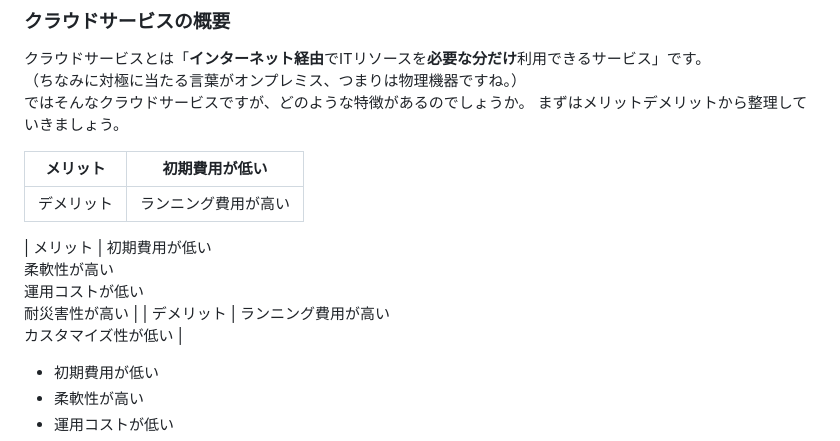
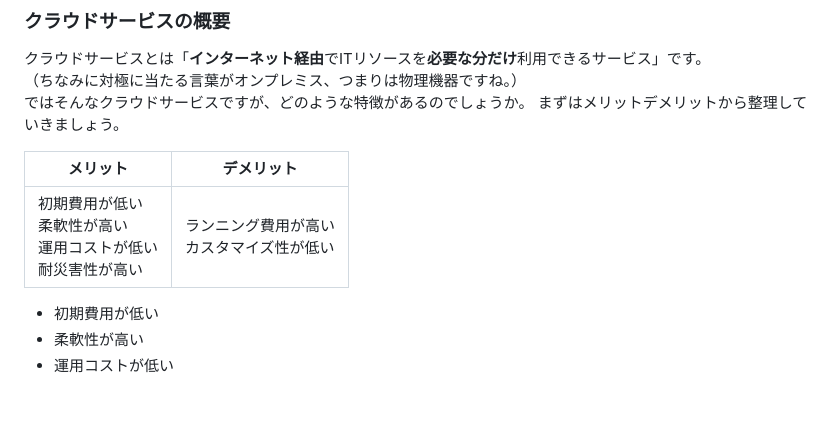
Before and after one commit to Ryusuke-Shibata/yurabish-site, a Markdown page: blog/te/ms900_01.md, the part around the change. Rendered like a GitHub page; blank space fills up the shorter version.

```diff
--- a/blog/te/ms900_01.md
+++ b/blog/te/ms900_01.md
@@ -52,13 +52,9 @@ MS-900という資格があります。
 ではそんなクラウドサービスですが、どのような特徴があるのでしょうか。
 まずはメリットデメリットから整理していきましょう。
 
-| メリット | 初期費用が低い |
+| メリット | デメリット |
 | ----- | ----- |
-| デメリット | ランニング費用が高い |
-
-
-| メリット | 初期費用が低い<br> 柔軟性が高い<br> 運用コストが低い<br> 耐災害性が高い |
-| デメリット | ランニング費用が高い<br> カスタマイズ性が低い |
+| 初期費用が低い<br> 柔軟性が高い<br> 運用コストが低い<br> 耐災害性が高い | ランニング費用が高い<br> カスタマイズ性が低い |
 
 - 初期費用が低い
 - 柔軟性が高い
```
